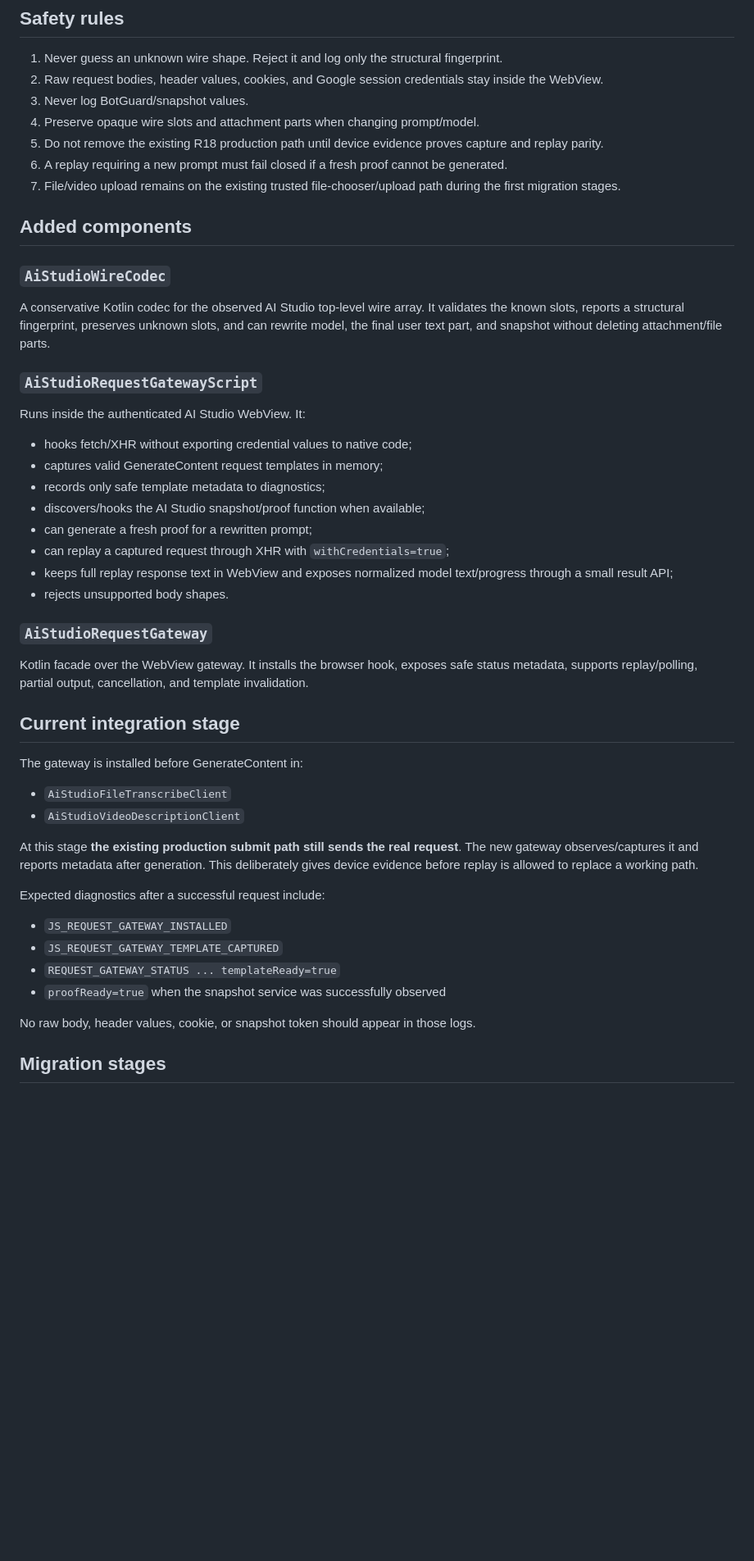
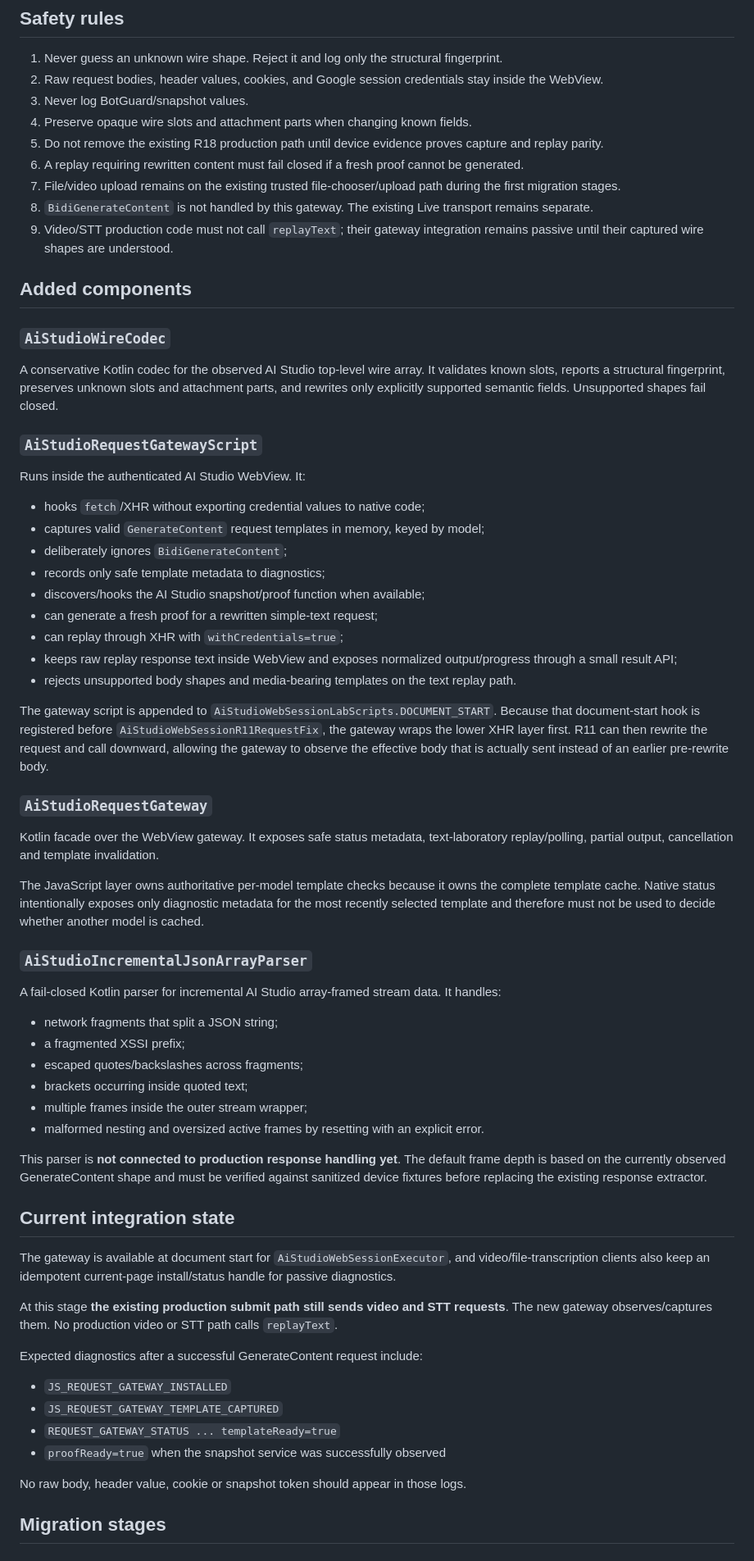
Before and after one commit to tvhuy99-web/GeminiLiveTranslate_GitHubReady_v1.2., a Markdown page: docs/AI_STUDIO_REQUEST_GATEWAY.md, the part around one of its changes. Shown at 82% size. Drawn GitHub-style; blank space fills up the shorter version.

```diff
--- a/docs/AI_STUDIO_REQUEST_GATEWAY.md
+++ b/docs/AI_STUDIO_REQUEST_GATEWAY.md
@@ -16,51 +16,68 @@ The Gemini Live audio path is explicitly out of scope for this migration and mus
 1. Never guess an unknown wire shape. Reject it and log only the structural fingerprint.
 2. Raw request bodies, header values, cookies, and Google session credentials stay inside the WebView.
 3. Never log BotGuard/snapshot values.
-4. Preserve opaque wire slots and attachment parts when changing prompt/model.
+4. Preserve opaque wire slots and attachment parts when changing known fields.
 5. Do not remove the existing R18 production path until device evidence proves capture and replay parity.
-6. A replay requiring a new prompt must fail closed if a fresh proof cannot be generated.
+6. A replay requiring rewritten content must fail closed if a fresh proof cannot be generated.
 7. File/video upload remains on the existing trusted file-chooser/upload path during the first migration stages.
+8. `BidiGenerateContent` is not handled by this gateway. The existing Live transport remains separate.
+9. Video/STT production code must not call `replayText`; their gateway integration remains passive until their captured wire shapes are understood.
 
 ## Added components
 
 ### `AiStudioWireCodec`
 
-A conservative Kotlin codec for the observed AI Studio top-level wire array. It validates the known slots, reports a structural fingerprint, preserves unknown slots, and can rewrite model, the final user text part, and snapshot without deleting attachment/file parts.
+A conservative Kotlin codec for the observed AI Studio top-level wire array. It validates known slots, reports a structural fingerprint, preserves unknown slots and attachment parts, and rewrites only explicitly supported semantic fields. Unsupported shapes fail closed.
 
 ### `AiStudioRequestGatewayScript`
 
 Runs inside the authenticated AI Studio WebView. It:
 
-- hooks fetch/XHR without exporting credential values to native code;
-- captures valid GenerateContent request templates in memory;
+- hooks `fetch`/XHR without exporting credential values to native code;
+- captures valid `GenerateContent` request templates in memory, keyed by model;
+- deliberately ignores `BidiGenerateContent`;
 - records only safe template metadata to diagnostics;
 - discovers/hooks the AI Studio snapshot/proof function when available;
-- can generate a fresh proof for a rewritten prompt;
-- can replay a captured request through XHR with `withCredentials=true`;
-- keeps full replay response text in WebView and exposes normalized model text/progress through a small result API;
-- rejects unsupported body shapes.
+- can generate a fresh proof for a rewritten simple-text request;
+- can replay through XHR with `withCredentials=true`;
+- keeps raw replay response text inside WebView and exposes normalized output/progress through a small result API;
+- rejects unsupported body shapes and media-bearing templates on the text replay path.
+
+The gateway script is appended to `AiStudioWebSessionLabScripts.DOCUMENT_START`. Because that document-start hook is registered before `AiStudioWebSessionR11RequestFix`, the gateway wraps the lower XHR layer first. R11 can then rewrite the request and call downward, allowing the gateway to observe the effective body that is actually sent instead of an earlier pre-rewrite body.
 
 ### `AiStudioRequestGateway`
 
-Kotlin facade over the WebView gateway. It installs the browser hook, exposes safe status metadata, supports replay/polling, partial output, cancellation, and template invalidation.
+Kotlin facade over the WebView gateway. It exposes safe status metadata, text-laboratory replay/polling, partial output, cancellation and template invalidation.
 
-## Current integration stage
+The JavaScript layer owns authoritative per-model template checks because it owns the complete template cache. Native status intentionally exposes only diagnostic metadata for the most recently selected template and therefore must not be used to decide whether another model is cached.
 
-The gateway is installed before GenerateContent in:
+### `AiStudioIncrementalJsonArrayParser`
 
-- `AiStudioFileTranscribeClient`
-- `AiStudioVideoDescriptionClient`
+A fail-closed Kotlin parser for incremental AI Studio array-framed stream data. It handles:
 
-At this stage **the existing production submit path still sends the real request**. The new gateway observes/captures it and reports metadata after generation. This deliberately gives device evidence before replay is allowed to replace a working path.
+- network fragments that split a JSON string;
+- a fragmented XSSI prefix;
+- escaped quotes/backslashes across fragments;
+- brackets occurring inside quoted text;
+- multiple frames inside the outer stream wrapper;
+- malformed nesting and oversized active frames by resetting with an explicit error.
 
-Expected diagnostics after a successful request include:
+This parser is **not connected to production response handling yet**. The default frame depth is based on the currently observed GenerateContent shape and must be verified against sanitized device fixtures before replacing the existing response extractor.
+
+## Current integration state
+
+The gateway is available at document start for `AiStudioWebSessionExecutor`, and video/file-transcription clients also keep an idempotent current-page install/status handle for passive diagnostics.
+
+At this stage **the existing production submit path still sends video and STT requests**. The new gateway observes/captures them. No production video or STT path calls `replayText`.
+
+Expected diagnostics after a successful GenerateContent request include:
 
 - `JS_REQUEST_GATEWAY_INSTALLED`
 - `JS_REQUEST_GATEWAY_TEMPLATE_CAPTURED`
 - `REQUEST_GATEWAY_STATUS ... templateReady=true`
 - `proofReady=true` when the snapshot service was successfully observed
 
-No raw body, header values, cookie, or snapshot token should appear in those logs.
+No raw body, header value, cookie or snapshot token should appear in those logs.
 
 ## Migration stages
 
```
Also changed, not shown: other parts of docs/AI_STUDIO_REQUEST_GATEWAY.md (+37 -18 lines).
